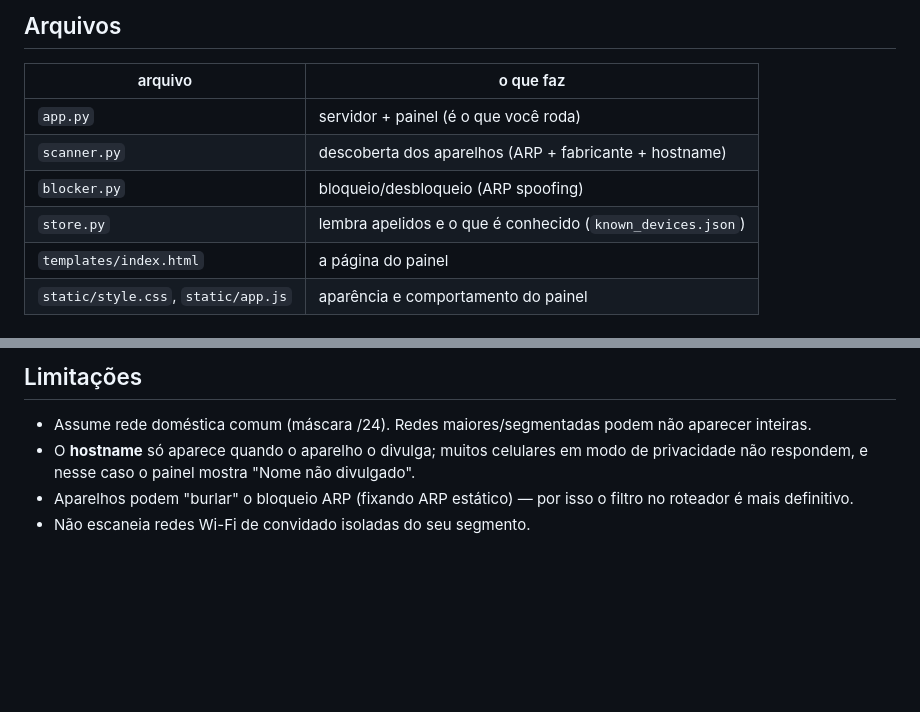
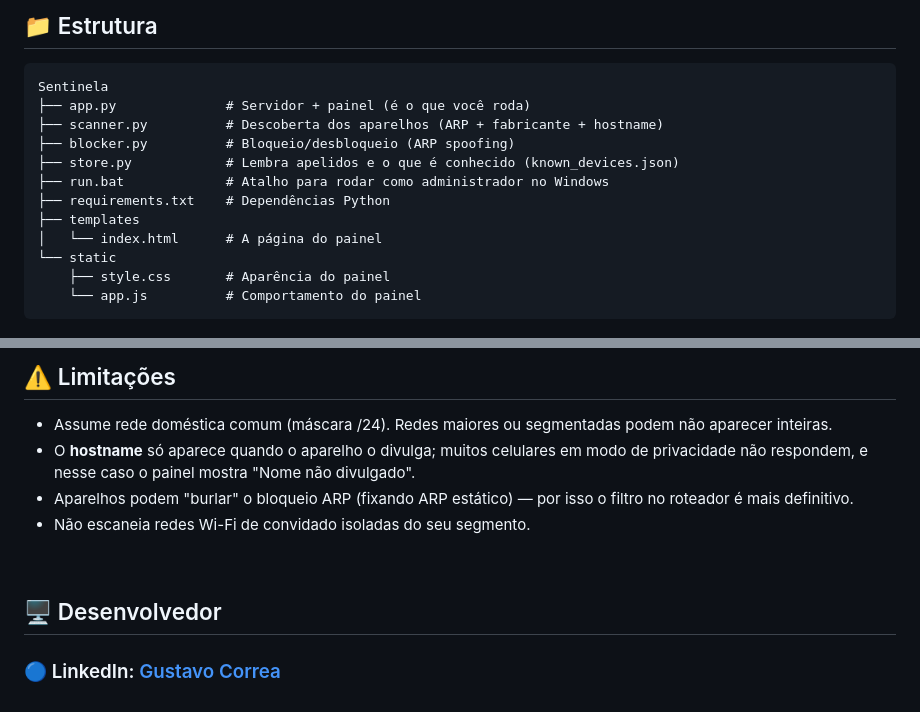
Before and after one commit to ByGustavoo/Sentinela, a Markdown page: README.md, 2 parts joined by grey strips. Rendered like a GitHub page; blank space fills up the shorter version.

````diff
--- a/README.md
+++ b/README.md
@@ -91,12 +124,18 @@ desconhecido que já tinha a senha é desconectado de vez.
 
-## Arquivos
+## 📁 Estrutura
 
-| arquivo | o que faz |
-|---|---|
-| `app.py` | servidor + painel (é o que você roda) |
-| `scanner.py` | descoberta dos aparelhos (ARP + fabricante + hostname) |
-| `blocker.py` | bloqueio/desbloqueio (ARP spoofing) |
-| `store.py` | lembra apelidos e o que é conhecido (`known_devices.json`) |
-| `templates/index.html` | a página do painel |
-| `static/style.css`, `static/app.js` | aparência e comportamento do painel |
+```
+Sentinela
+├── app.py              # Servidor + painel (é o que você roda)
+├── scanner.py          # Descoberta dos aparelhos (ARP + fabricante + hostname)
+├── blocker.py          # Bloqueio/desbloqueio (ARP spoofing)
+├── store.py            # Lembra apelidos e o que é conhecido (known_devices.json)
+├── run.bat             # Atalho para rodar como administrador no Windows
+├── requirements.txt    # Dependências Python
+├── templates
+│   └── index.html      # A página do painel
+└── static
+    ├── style.css       # Aparência do painel
+    └── app.js          # Comportamento do painel
+```
 
@@ -104,10 +143,16 @@ desconhecido que já tinha a senha é desconectado de vez.
 
-## Limitações
+## ⚠️ Limitações
 
-- Assume rede doméstica comum (máscara /24). Redes maiores/segmentadas podem não
-  aparecer inteiras.
-- O **hostname** só aparece quando o aparelho o divulga; muitos celulares em modo
+* Assume rede doméstica comum (máscara /24). Redes maiores ou segmentadas podem
+  não aparecer inteiras.
+* O **hostname** só aparece quando o aparelho o divulga; muitos celulares em modo
   de privacidade não respondem, e nesse caso o painel mostra "Nome não divulgado".
-- Aparelhos podem "burlar" o bloqueio ARP (fixando ARP estático) — por isso o
+* Aparelhos podem "burlar" o bloqueio ARP (fixando ARP estático) — por isso o
   filtro no roteador é mais definitivo.
-- Não escaneia redes Wi-Fi de convidado isoladas do seu segmento.
+* Não escaneia redes Wi-Fi de convidado isoladas do seu segmento.
+
+<br>
+
+## 🖥️ Desenvolvedor
+
+### 🔵 LinkedIn: [Gustavo Correa](https://www.linkedin.com/in/gustavo-chauar-correa-946168269/)
````
Also changed, not shown: other parts of README.md (+72 -39 lines).
